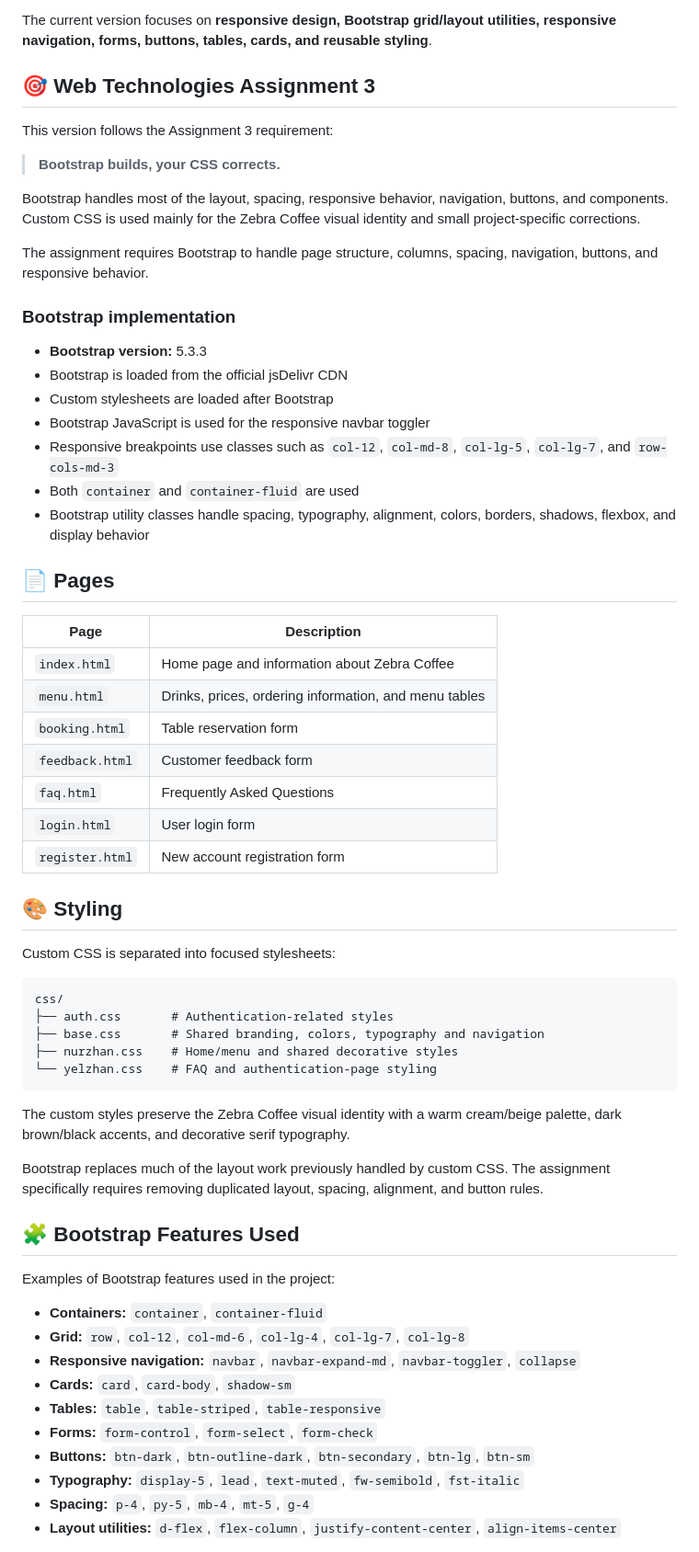
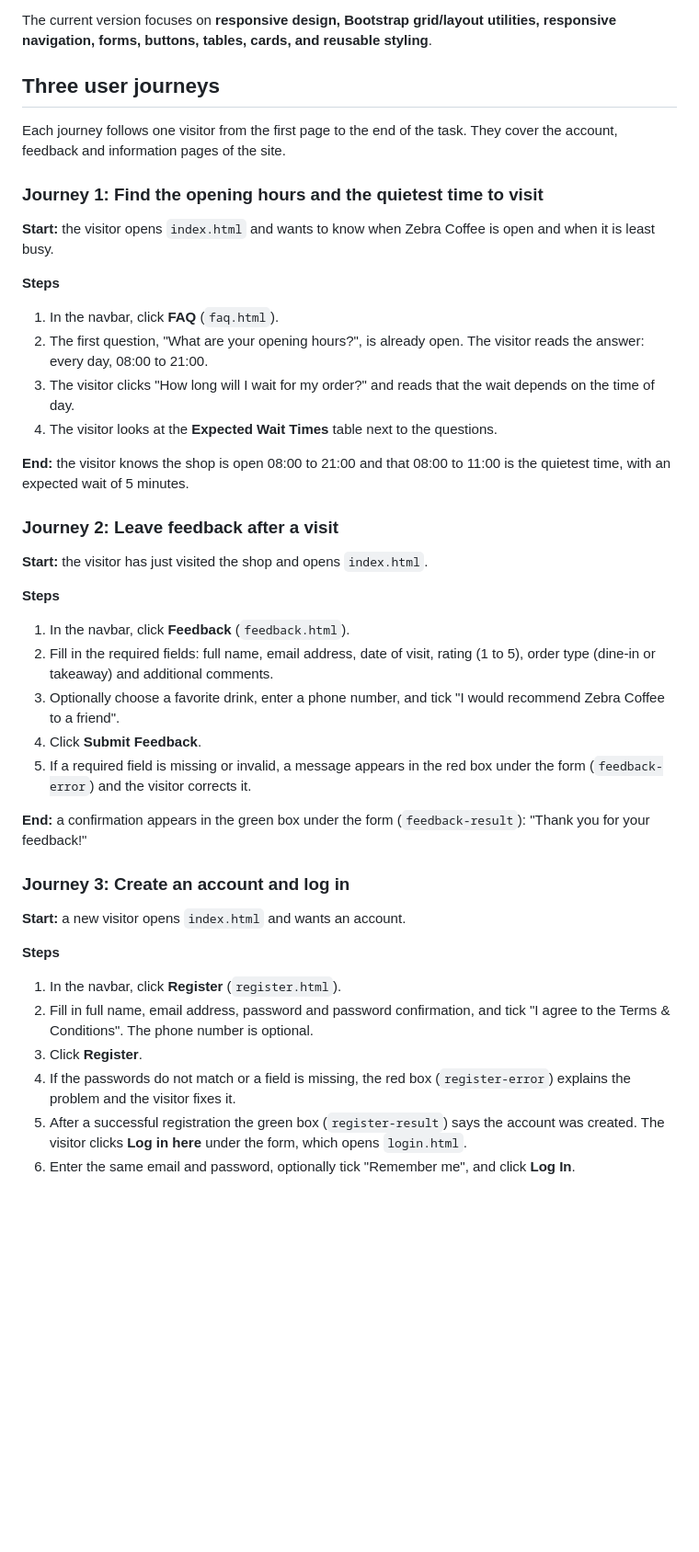
Before and after one commit to anonimakk34-hash/ZebraCoffeeSite-, a Markdown page: README.md, the part around one of its changes. Shown at 92% size. Drawn GitHub-style; blank space fills up the shorter version.

Commit message:
Revise README for user journeys and project details
Updated the README to reflect changes in user journeys and project structure.

````diff
--- a/README.md
+++ b/README.md
@@ -18,66 +18,44 @@ The website includes:
 
 The current version focuses on **responsive design, Bootstrap grid/layout utilities, responsive navigation, forms, buttons, tables, cards, and reusable styling**.
 
-## 🎯 Web Technologies Assignment 3
+## Three user journeys
 
-This version follows the Assignment 3 requirement:
+Each journey follows one visitor from the first page to the end of the task. They cover the account, feedback and information pages of the site.
 
-> **Bootstrap builds, your CSS corrects.**
+### Journey 1: Find the opening hours and the quietest time to visit
 
-Bootstrap handles most of the layout, spacing, responsive behavior, navigation, buttons, and components. Custom CSS is used mainly for the Zebra Coffee visual identity and small project-specific corrections.
+**Start:** the visitor opens `index.html` and wants to know when Zebra Coffee is open and when it is least busy.
 
-The assignment requires Bootstrap to handle page structure, columns, spacing, navigation, buttons, and responsive behavior.
+**Steps**
+1. In the navbar, click **FAQ** (`faq.html`).
+2. The first question, "What are your opening hours?", is already open. The visitor reads the answer: every day, 08:00 to 21:00.
+3. The visitor clicks "How long will I wait for my order?" and reads that the wait depends on the time of day.
+4. The visitor looks at the **Expected Wait Times** table next to the questions.
 
-### Bootstrap implementation
+**End:** the visitor knows the shop is open 08:00 to 21:00 and that 08:00 to 11:00 is the quietest time, with an expected wait of 5 minutes.
 
-* **Bootstrap version:** 5.3.3
-* Bootstrap is loaded from the official jsDelivr CDN
-* Custom stylesheets are loaded after Bootstrap
-* Bootstrap JavaScript is used for the responsive navbar toggler
-* Responsive breakpoints use classes such as `col-12`, `col-md-8`, `col-lg-5`, `col-lg-7`, and `row-cols-md-3`
-* Both `container` and `container-fluid` are used
-* Bootstrap utility classes handle spacing, typography, alignment, colors, borders, shadows, flexbox, and display behavior
+### Journey 2: Leave feedback after a visit
 
-## 📄 Pages
+**Start:** the visitor has just visited the shop and opens `index.html`.
 
-| Page            | Description                                           |
-| --------------- | ----------------------------------------------------- |
-| `index.html`    | Home page and information about Zebra Coffee          |
-| `menu.html`     | Drinks, prices, ordering information, and menu tables |
-| `booking.html`  | Table reservation form                                |
-| `feedback.html` | Customer feedback form                                |
-| `faq.html`      | Frequently Asked Questions                            |
-| `login.html`    | User login form                                       |
-| `register.html` | New account registration form                         |
+**Steps**
+1. In the navbar, click **Feedback** (`feedback.html`).
+2. Fill in the required fields: full name, email address, date of visit, rating (1 to 5), order type (dine-in or takeaway) and additional comments.
+3. Optionally choose a favorite drink, enter a phone number, and tick "I would recommend Zebra Coffee to a friend".
+4. Click **Submit Feedback**.
+5. If a required field is missing or invalid, a message appears in the red box under the form (`feedback-error`) and the visitor corrects it.
 
-## 🎨 Styling
+**End:** a confirmation appears in the green box under the form (`feedback-result`): "Thank you for your feedback!"
 
-Custom CSS is separated into focused stylesheets:
+### Journey 3: Create an account and log in
 
-```text
-css/
-├── auth.css       # Authentication-related styles
-├── base.css       # Shared branding, colors, typography and navigation
-├── nurzhan.css    # Home/menu and shared decorative styles
-└── yelzhan.css    # FAQ and authentication-page styling
-```
+**Start:** a new visitor opens `index.html` and wants an account.
 
-The custom styles preserve the Zebra Coffee visual identity with a warm cream/beige palette, dark brown/black accents, and decorative serif typography.
+**Steps**
+1. In the navbar, click **Register** (`register.html`).
+2. Fill in full name, email address, password and password confirmation, and tick "I agree to the Terms & Conditions". The phone number is optional.
+3. Click **Register**.
+4. If the passwords do not match or a field is missing, the red box (`register-error`) explains the problem and the visitor fixes it.
+5. After a successful registration the green box (`register-result`) says the account was created. The visitor clicks **Log in here** under the form, which opens `login.html`.
+6. Enter the same email and password, optionally tick "Remember me", and click **Log In**.
 
-Bootstrap replaces much of the layout work previously handled by custom CSS. The assignment specifically requires removing duplicated layout, spacing, alignment, and button rules.
-
-## 🧩 Bootstrap Features Used
-
-Examples of Bootstrap features used in the project:
-
-* **Containers:** `container`, `container-fluid`
-* **Grid:** `row`, `col-12`, `col-md-6`, `col-lg-4`, `col-lg-7`, `col-lg-8`
-* **Responsive navigation:** `navbar`, `navbar-expand-md`, `navbar-toggler`, `collapse`
-* **Cards:** `card`, `card-body`, `shadow-sm`
-* **Tables:** `table`, `table-striped`, `table-responsive`
-* **Forms:** `form-control`, `form-select`, `form-check`
-* **Buttons:** `btn-dark`, `btn-outline-dark`, `btn-secondary`, `btn-lg`, `btn-sm`
-* **Typography:** `display-5`, `lead`, `text-muted`, `fw-semibold`, `fst-italic`
-* **Spacing:** `p-4`, `py-5`, `mb-4`, `mt-5`, `g-4`
-* **Layout utilities:** `d-flex`, `flex-column`, `justify-content-center`, `align-items-center`
-
````
Also changed, not shown: other parts of README.md (+1 -113 lines).
